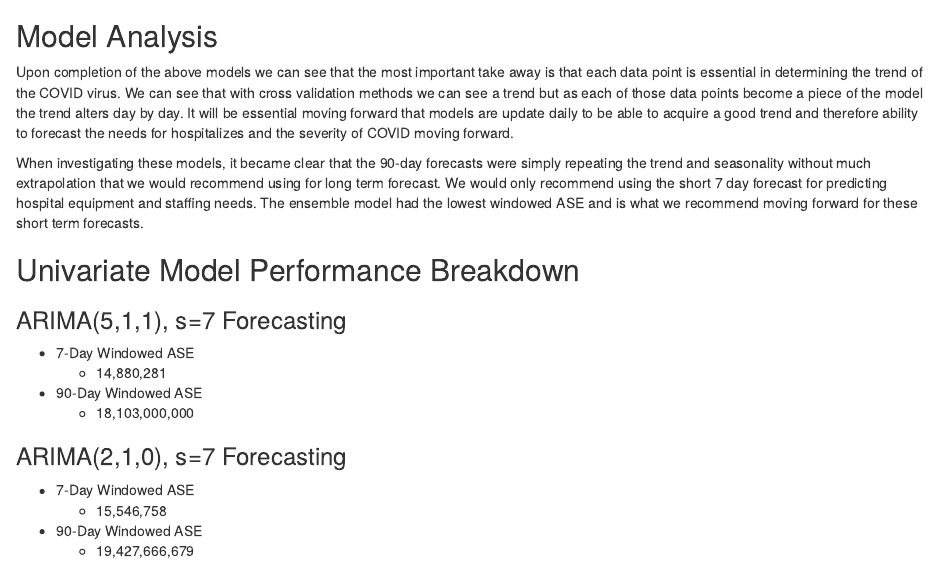
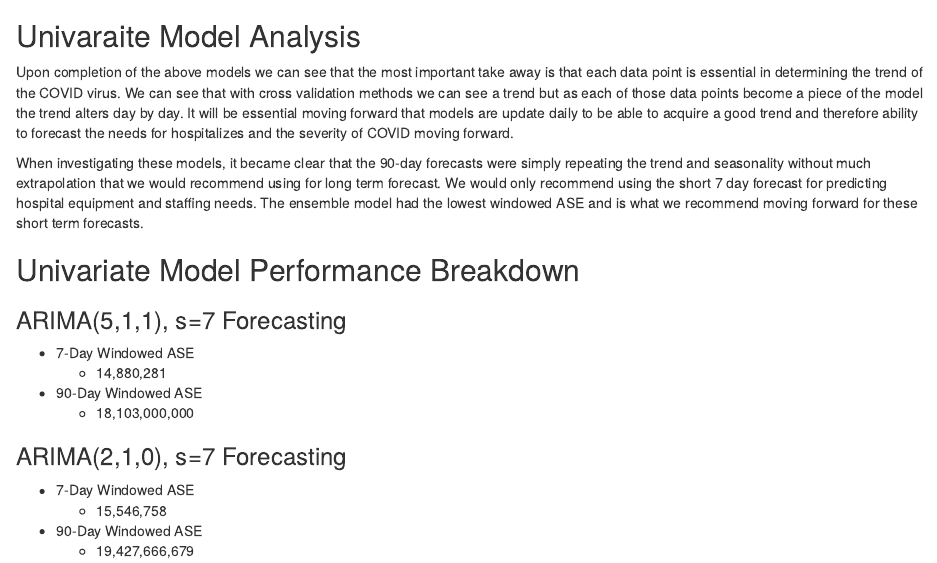
Before and after one commit to JaclynCoate/6373_Time_Series, an R Markdown document (TermProject/WorkingCode/US.goal.2.Rmd): the page in a window 1100 px wide, from 15500 px down. Rendered offline with R 4.5, knitr and Pandoc, with nearby package versions; code that draws random numbers runs with fixed seeds of ours; some code elsewhere in the file could not run offline.

Commit message:
Add files via upload

````diff
--- a/TermProject/WorkingCode/US.goal.2.Rmd
+++ b/TermProject/WorkingCode/US.goal.2.Rmd
@@ -497,7 +497,7 @@ fore90.2.u = forecast(ensemble.mlp.u2, h=90)
 plot(fore90.2.u)
 ```
 
-## Model Analysis
+## Univaraite Model Analysis
 Upon completion of the above models we can see that the most important take away is that each data point is essential in determining the trend of the COVID virus. We can see that with cross validation methods we can see a trend but as each of those data points become a piece of the model the trend alters day by day. It will be essential moving forward that models are update daily to be able to acquire a good trend and therefore ability to forecast the needs for hospitalizes and the severity of COVID moving forward.
 
 When investigating these models, it became clear that the 90-day forecasts were simply repeating the trend and seasonality without much extrapolation that we would recommend using for long term forecast. We would only recommend using the short 7 day forecast for predicting hospital equipment and staffing needs. The ensemble model had the lowest windowed ASE and is what we recommend moving forward for these short term forecasts.
````
